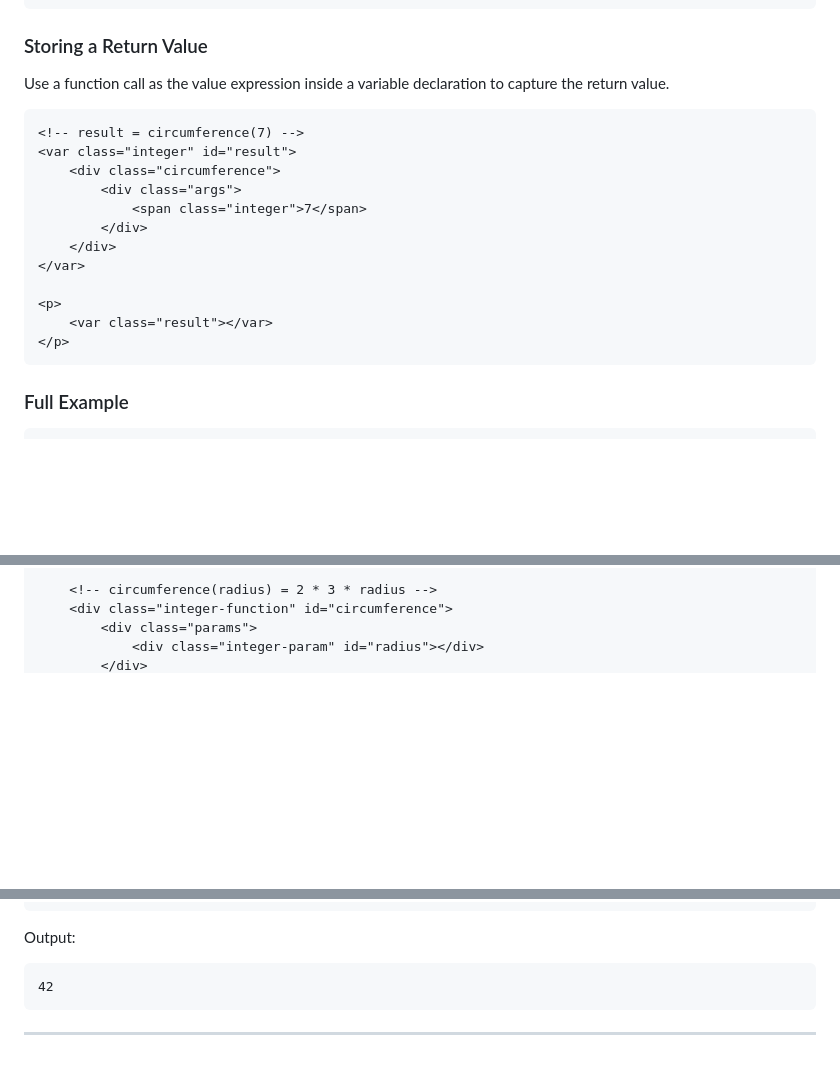
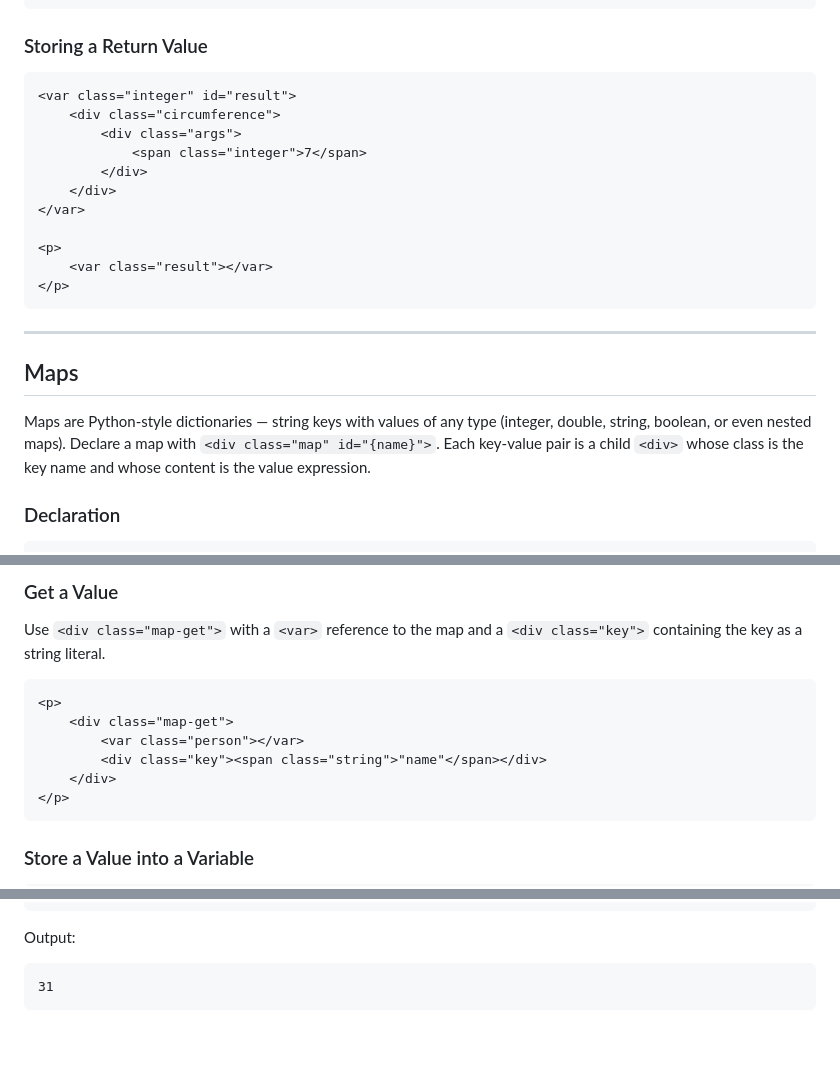
Before and after one commit to shaunthomas04/HAPL, a Markdown page: README.md, 3 parts joined by grey strips. Drawn GitHub-style; blank space fills up the shorter version.

Commit message:
update readme with map info

````diff
--- a/README.md
+++ b/README.md
@@ -423,10 +408,7 @@ Call a function with `<div class="{functionName}">`. Pass arguments inside a `<d
 
 ### Storing a Return Value
 
-Use a function call as the value expression inside a variable declaration to capture the return value.
-
 ```html
-<!-- result = circumference(7) -->
 <var class="integer" id="result">
     <div class="circumference">
         <div class="args">
@@ -440,6 +422,13 @@ Use a function call as the value expression inside a variable declaration to cap
 </p>
 ```
 
-### Full Example
+---
+
+<a name="maps"></a>
+## Maps
+
+Maps are Python-style dictionaries — string keys with values of any type (integer, double, string, boolean, or even nested maps). Declare a map with `<div class="map" id="{name}">`. Each key-value pair is a child `<div>` whose class is the key name and whose content is the value expression.
+
+### Declaration
 
 ```html
@@ -453,5 +442,16 @@ Use a function call as the value expression inside a variable declaration to cap
 
-    <!-- circumference(radius) = 2 * 3 * radius -->
-    <div class="integer-function" id="circumference">
-        <div class="params">
-            <div class="integer-param" id="radius"></div>
+### Get a Value
+
+Use `<div class="map-get">` with a `<var>` reference to the map and a `<div class="key">` containing the key as a string literal.
+
+```html
+<p>
+    <div class="map-get">
+        <var class="person"></var>
+        <div class="key"><span class="string">"name"</span></div>
+    </div>
+</p>
+```
+
+### Store a Value into a Variable
+
@@ -494,7 +618,5 @@ Use a function call as the value expression inside a variable declaration to cap
 
 Output:
 ```
-42
+31
 ```
-
----
````
Also changed, not shown: other parts of README.md (+159 -50 lines).
